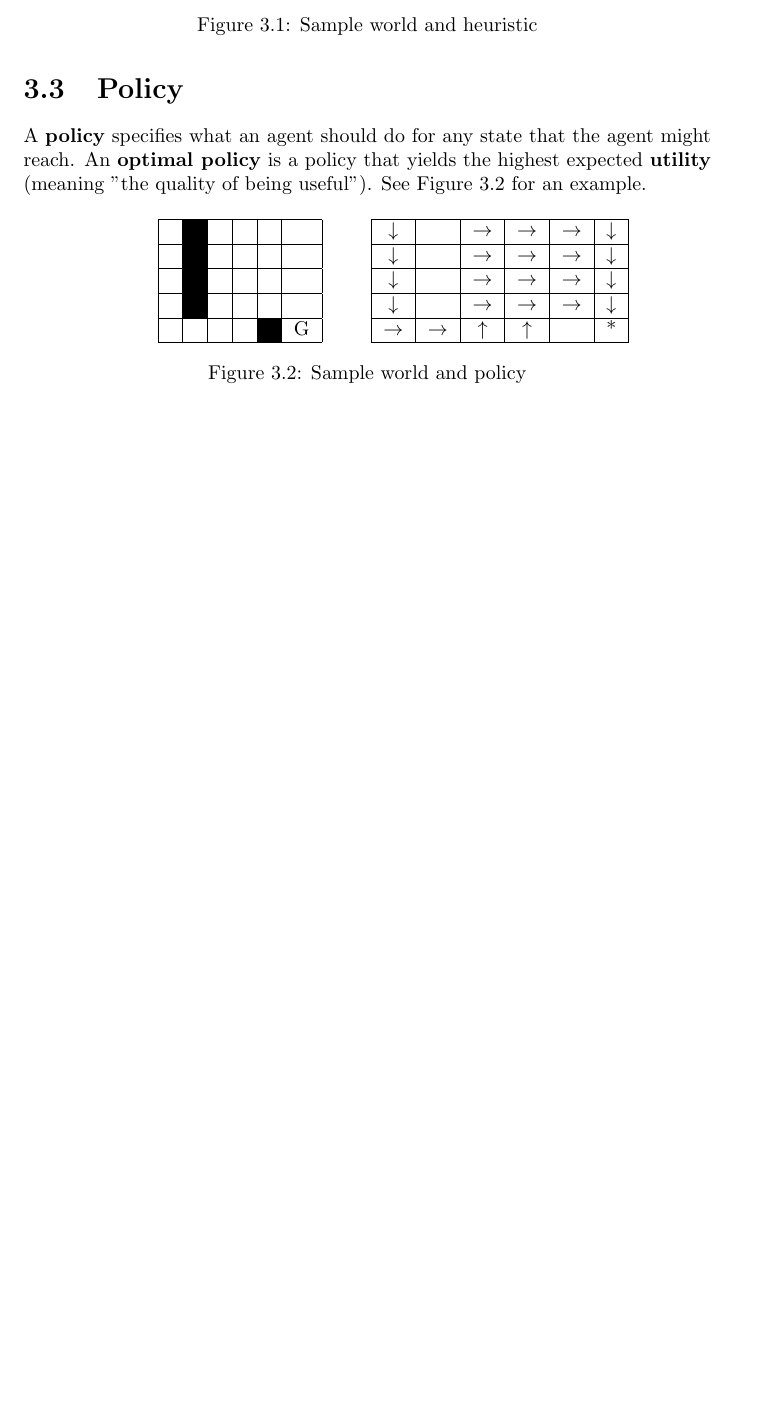
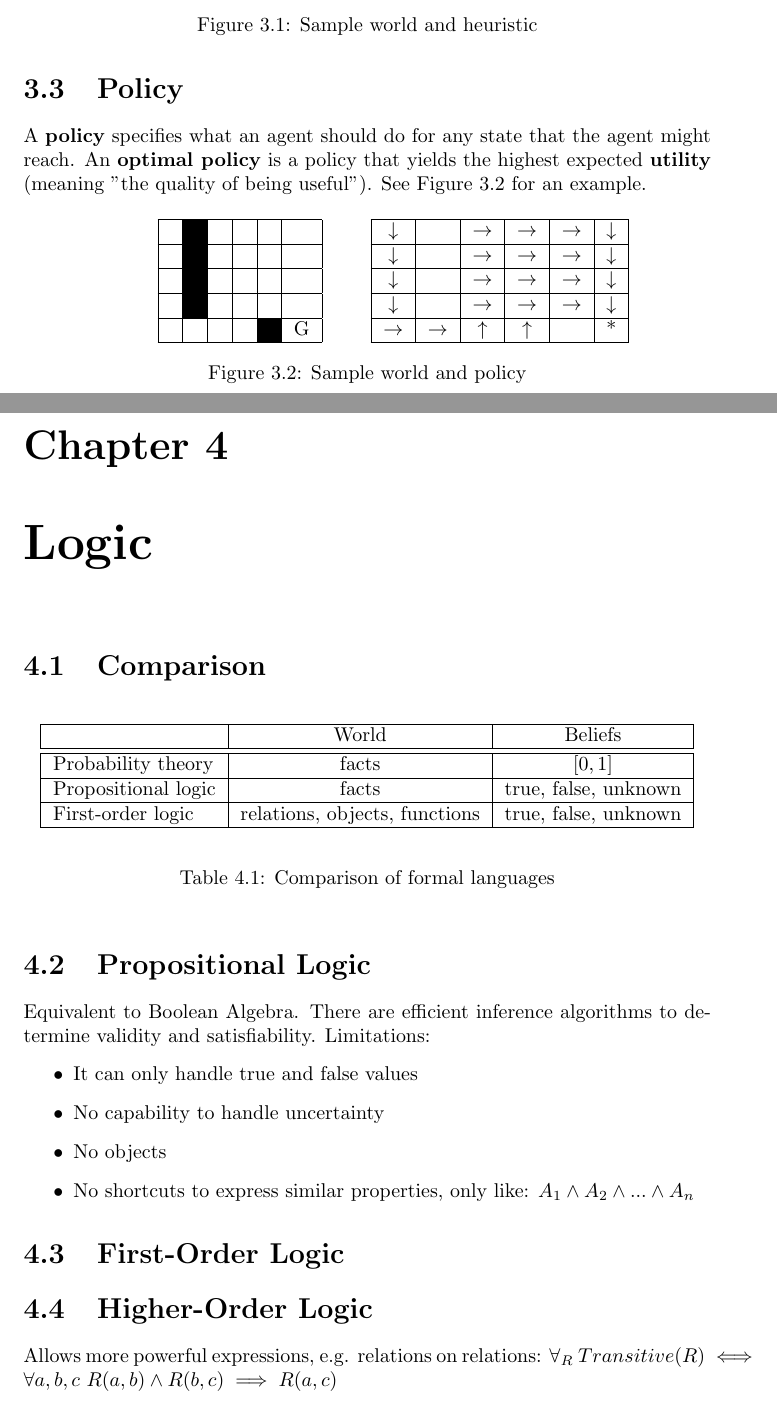
Before and after one commit to karimif/ai_notes, a LaTeX document (notes.tex): part of page 9 of 9 before the commit and two parts of pages 9 and 10 of 10 after it, the two joined at a grey line, cut so that both start at the same text, the shorter picture padded with empty space. Compiled offline with pdfLaTeX.

Commit message:
New logic chapter

```diff
--- a/notes.tex
+++ b/notes.tex
@@ -4,6 +4,7 @@
 \usepackage{xcolor,colortbl}
 \usepackage{caption}
 \usepackage{subcaption}
+\usepackage{amsmath}
 
 \title{Artificial Intelligence Notes}
 \author{Patrick Oliver GLAUNER, \\
@@ -470,4 +471,42 @@ $\rightarrow$&$\rightarrow$&$\uparrow$&$\uparrow$&&* \\
 \end{figure}
 
 
+\chapter{Logic}
+\section{Comparison}
+
+\begin{table}[h!]
+\begin{center}
+\begin{tabular}{|l|c|c|}
+\hline
+& World & Beliefs \\
+\hline
+\hline
+Probability theory & facts & $[0,1]$ \\
+\hline
+Propositional logic & facts & true, false, unknown \\
+\hline
+First-order logic & relations, objects, functions & true, false, unknown \\
+\hline
+\end{tabular}
+\end{center}
+\caption{Comparison of formal languages}
+\label{ref:complang}
+\end{table}
+
+
+\section{Propositional Logic}
+Equivalent to Boolean Algebra. There are efficient inference algorithms to determine validity and satisfiability. Limitations:
+\begin{itemize}
+  \item It can only handle true and false values
+  \item No capability to handle uncertainty
+  \item No objects
+  \item No shortcuts to express similar properties, only like: $A_1 \wedge A_2 \wedge ... \wedge A_n$
+\end{itemize}
+
+
+\section{First-Order Logic}
+
+\section{Higher-Order Logic}
+Allows more powerful expressions, e.g. relations on relations: $\forall_R$ $Transitive(R)\iff \forall a,b,c$ $R(a,b)\wedge R(b,c) \implies R(a,c)$
+
 \end{document}
```
